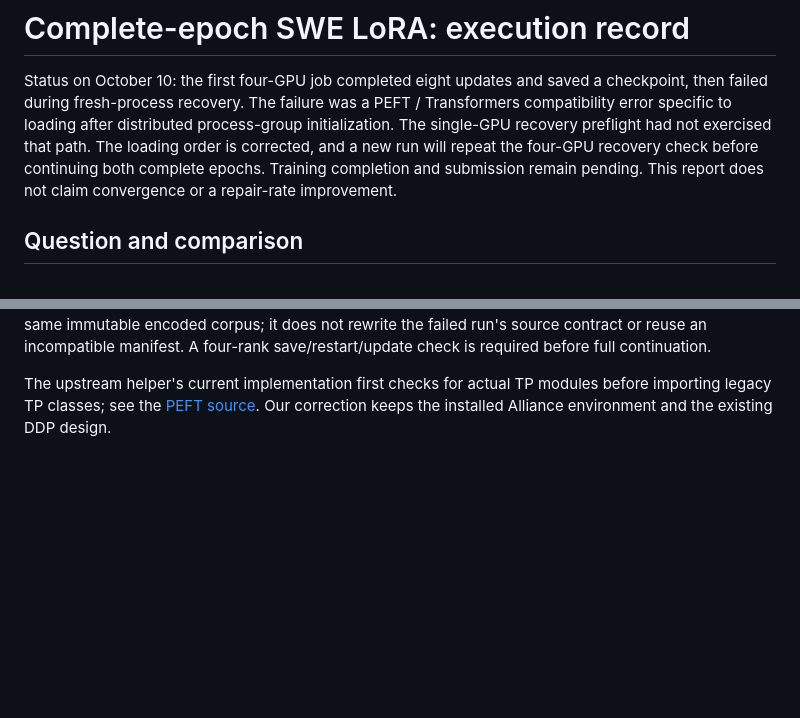
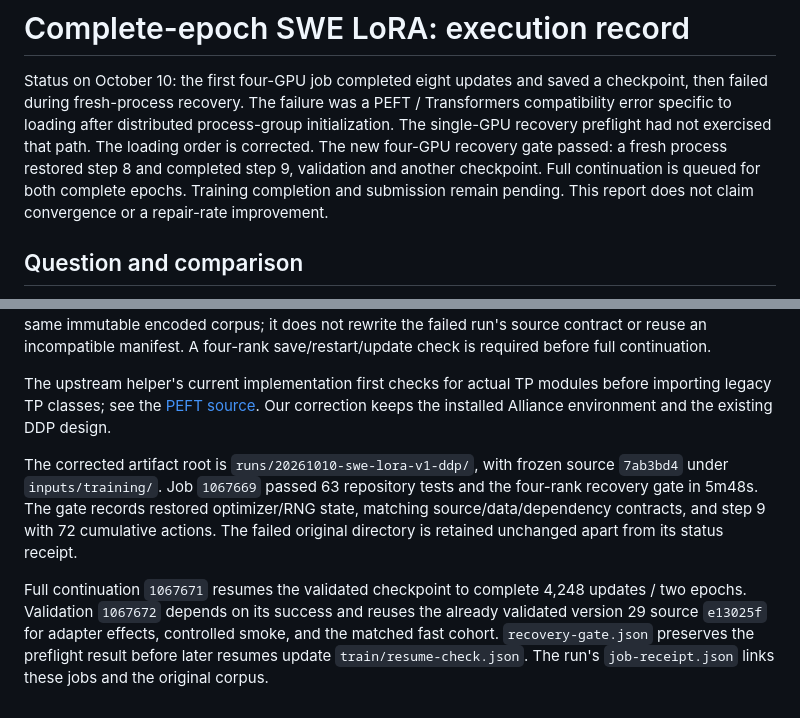
Before and after one commit to jwj1342/gemma-agent-lab, a Markdown page: docs/experiments/2026-10-09-swe-lora-v1.md, 2 parts joined by grey strips. GitHub-like rendering; blank space fills up the shorter version.

Commit message:
Record successful four-rank LoRA recovery and full continuation

```diff
--- a/docs/experiments/2026-10-09-swe-lora-v1.md
+++ b/docs/experiments/2026-10-09-swe-lora-v1.md
@@ -4,9 +4,10 @@ Status on October 10: the first four-GPU job completed eight updates and saved a
 checkpoint, then failed during fresh-process recovery. The failure was a PEFT /
 Transformers compatibility error specific to loading after distributed process-group
 initialization. The single-GPU recovery preflight had not exercised that path.
-The loading order is corrected, and a new run will repeat the four-GPU recovery
-check before continuing both complete epochs. Training completion and submission
-remain pending. This report does not claim convergence or a repair-rate improvement.
+The loading order is corrected. The new four-GPU recovery gate passed: a fresh
+process restored step 8 and completed step 9, validation and another checkpoint.
+Full continuation is queued for both complete epochs. Training completion and
+submission remain pending. This report does not claim convergence or a repair-rate improvement.
 
 ## Question and comparison
 
@@ -153,3 +154,16 @@ The upstream helper's current implementation first checks for actual TP modules
 before importing legacy TP classes; see the
 [PEFT source](https://github.com/huggingface/peft/blob/main/src/peft/utils/save_and_load.py).
 Our correction keeps the installed Alliance environment and the existing DDP design.
+
+The corrected artifact root is `runs/20261010-swe-lora-v1-ddp/`, with frozen source
+`7ab3bd4` under `inputs/training/`. Job `1067669` passed 63 repository tests and
+the four-rank recovery gate in 5m48s. The gate records restored optimizer/RNG state,
+matching source/data/dependency contracts, and step 9 with 72 cumulative actions.
+The failed original directory is retained unchanged apart from its status receipt.
+
+Full continuation `1067671` resumes the validated checkpoint to complete 4,248
+updates / two epochs. Validation `1067672` depends on its success and reuses the
+already validated version 29 source `e13025f` for adapter effects, controlled smoke,
+and the matched fast cohort. `recovery-gate.json` preserves the preflight result
+before later resumes update `train/resume-check.json`. The run's `job-receipt.json`
+links these jobs and the original corpus.
```
